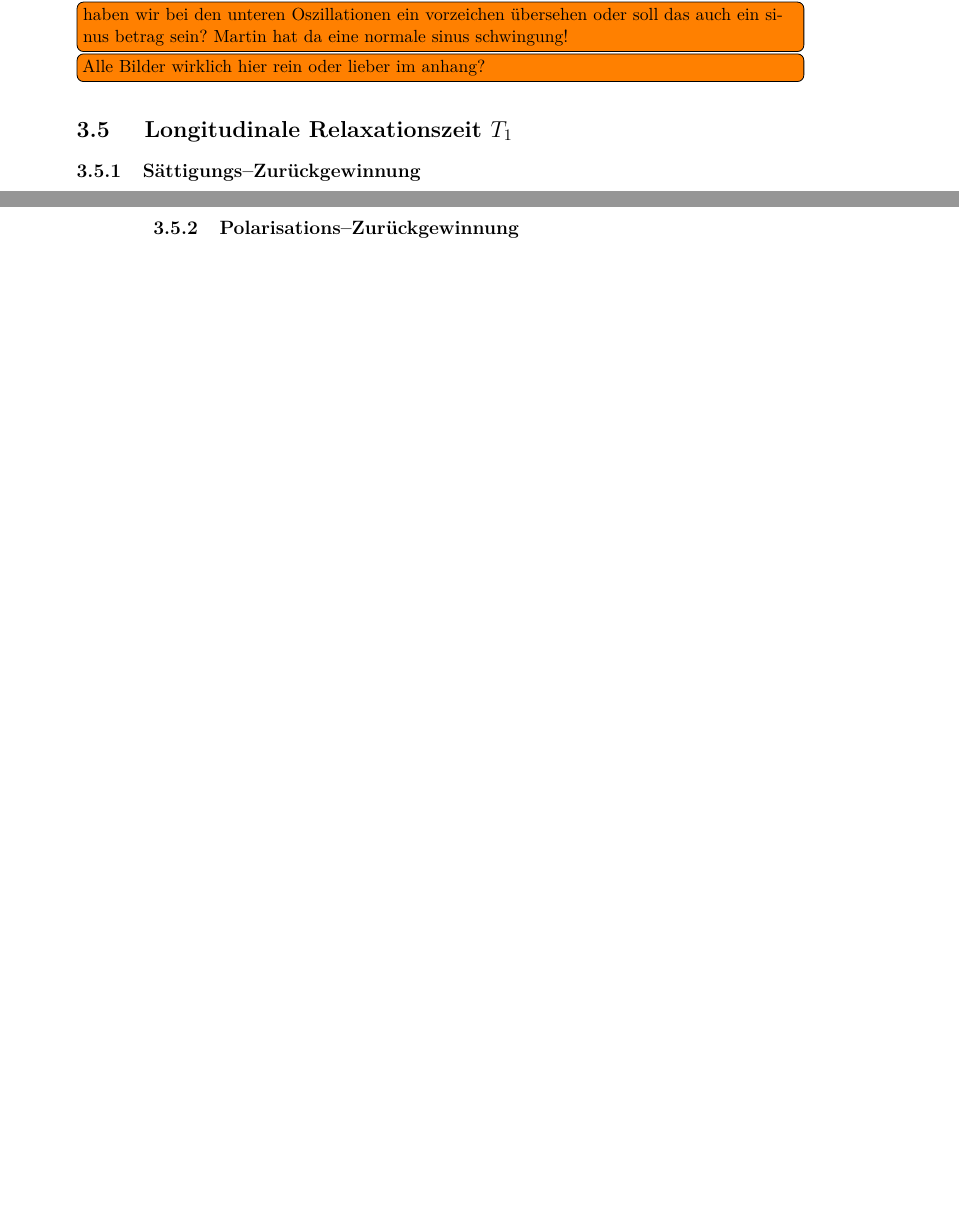
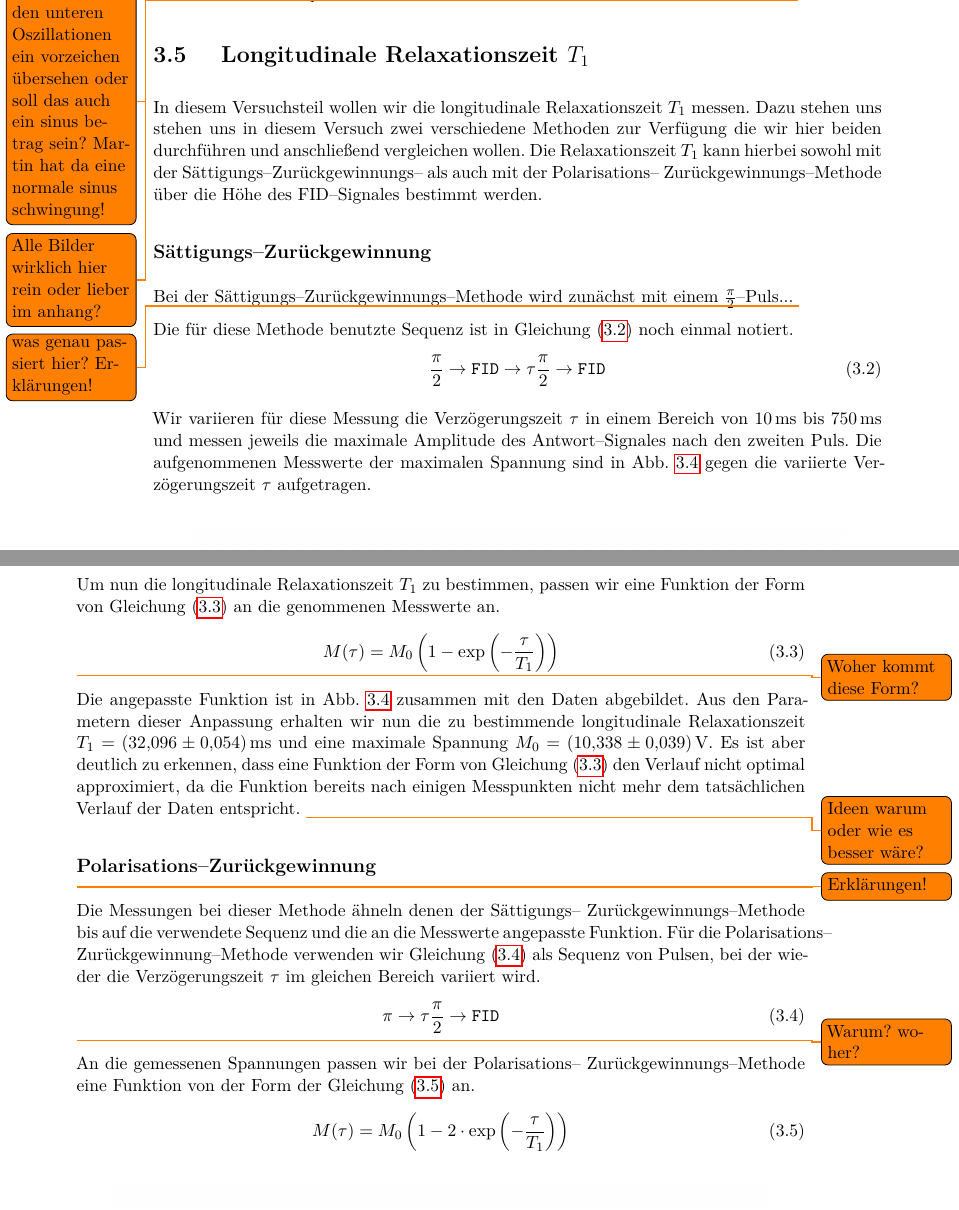
Before and after one commit to frederike-schroedel/Praktikum4, a LaTeX document (Versuch443-Kernmagnetische-Relaxation/Report/Versuch443_TobiasBrauell_FrederikeSchroedel_Report.tex, which reads Versuch443-Kernmagnetische-Relaxation/Report/header_TobiasBrauell-DOCUMENT.tex): two parts of pages 8 and 9 of 23 before the commit and two parts of pages 9 and 10 of 19 after it, joined at a grey line, cut so that both start at the same text, the shorter picture padded with empty space. Compiled offline with pdfLaTeX.

Commit message:
Auswertung weiter gemacht: Saettigungs und polarisations Methoden.

```diff
--- a/Versuch443-Kernmagnetische-Relaxation/Report/Versuch443_TobiasBrauell_FrederikeSchroedel_Report.tex
+++ b/Versuch443-Kernmagnetische-Relaxation/Report/Versuch443_TobiasBrauell_FrederikeSchroedel_Report.tex
@@ -298,9 +307,19 @@
         Longitudinale Relaxationszeit $T_{1}$}
       \label{chpLongRelax}
 
+      In diesem Versuchsteil wollen wir die longitudinale Relaxationszeit
+      $T_{1}$ messen.
+      Dazu stehen uns stehen uns in diesem Versuch zwei verschiedene Methoden
+      zur Verfügung die wir hier beiden durchführen und anschließend
+      vergleichen wollen.
+      Die Relaxationszeit $T_{1}$ kann hierbei sowohl mit der
+      Sättigungs--Zurückgewinnungs-- als auch mit der Polarisations--
+      Zurückgewinnungs--Methode über die Höhe des FID--Signales bestimmt werden.
+
+
       %%%%%%%%%%%%%%%%%%%%%%%%%%%%%%%%%%%%%%%
       %%%%%%%%%%%%%%%%%%%%%%%%%%%%%%%%%%%%%%%
       %%%%%%%%%%%%%%%%%%%%%%%%%%%%%%%%%%%%%%%
-      \begin{subsection}{Sättigungs--Zurückgewinnung}
+      \begin{subsection}*{Sättigungs--Zurückgewinnung}
         \label{chpLongRelaxSaettigung}
 
@@ -317,3 +334,45 @@
+        Bei der Sättigungs--Zurückgewinnungs--Methode wird zunächst mit einem
+        $\frac{\pi}{2}$--Puls...
+        \todo{was genau passiert hier? Erklärungen!}
+
+
+        Die für diese Methode benutzte Sequenz ist in \cref{eqSaettigungSequenz}
+        noch einmal notiert.
+        \begin{equation}
+          \label{eqSaettigungSequenz}
+          \frac{\pi}{2} \rightarrow \mathtt{FID} \rightarrow
+          \tau \frac{\pi}{2} \rightarrow \mathtt{FID}
+        \end{equation}
+
+        Wir variieren für diese Messung die Verzögerungszeit $\tau$ in einem
+        Bereich von $\SI{10}{\milli\second}$ bis $\SI{750}{\milli\second}$
+        und messen jeweils die maximale Amplitude des Antwort--Signales nach
+        den zweiten Puls.
+        Die aufgenommenen Messwerte der maximalen Spannung sind in
+        \cref{figSaettigung} gegen die variierte Verzögerungszeit $\tau$
+        aufgetragen.
+
+        Um nun die longitudinale Relaxationszeit $T_{1}$ zu bestimmen,
+        passen wir eine Funktion der Form von \cref{eqSaettigung} an die
+        genommenen Messwerte an.
+        \begin{equation}
+          \label{eqSaettigung}
+          M(\tau)=M_{0}\left(1-\exp\left(-\frac{\tau}{T_{1}}\right)\right)
+        \end{equation}
+
+        \todo{Woher kommt diese Form?}
+        Die angepasste Funktion ist in \cref{figSaettigung} zusammen mit den
+        Daten abgebildet.
+        Aus den Parametern dieser Anpassung erhalten wir nun die zu bestimmende
+        longitudinale Relaxationszeit $T_{1}=\SI{32.096(54)}{\milli\second}$
+        und eine maximale Spannung $M_{0}=\SI{10.338(39)}{\volt}$.
+        Es ist aber deutlich zu erkennen, dass eine Funktion der Form von
+        \cref{eqSaettigung} den Verlauf nicht optimal approximiert, da die
+        Funktion bereits nach einigen Messpunkten nicht mehr dem tatsächlichen
+        Verlauf der Daten entspricht.
+        \todo{Ideen warum oder wie es besser wäre?}
+
+
 
 
       \end{subsection}
@@ -324,6 +383,6 @@
       %%%%%%%%%%%%%%%%%%%%%%%%%%%%%%%%%%%%%%%
       %%%%%%%%%%%%%%%%%%%%%%%%%%%%%%%%%%%%%%%
       %%%%%%%%%%%%%%%%%%%%%%%%%%%%%%%%%%%%%%%
-      \begin{subsection}{Polarisations--Zurückgewinnung}
+      \begin{subsection}*{Polarisations--Zurückgewinnung}
         \label{chpLongRelaxPolarisation}
 
@@ -338,3 +394,23 @@
           \label{figPolarisation}
         \end{figure}
 
+        \todo{Erklärungen!}
+        Die Messungen bei dieser Methode ähneln denen der Sättigungs--
+        Zurückgewinnungs--Methode bis auf die verwendete Sequenz und die an die
+        Messwerte angepasste Funktion.
+        Für die Polarisations--Zurückgewinnung--Methode verwenden wir
+        \cref{eqPolarisationSequenz} als Sequenz von Pulsen, bei der wieder die
+        Verzögerungszeit $\tau$ im gleichen Bereich variiert wird.
+        \begin{equation}
+          \label{eqPolarisationSequenz}
+          \pi \rightarrow \tau \frac{\pi}{2} \rightarrow \mathtt{FID}
+        \end{equation}
+
+        \todo{Warum? woher?}
+        An die gemessenen Spannungen passen wir bei der Polarisations--
+        Zurückgewinnungs--Methode eine Funktion von der Form der
+        \cref{eqPolarisation} an.
+        \begin{equation}
+          \label{eqPolarisation}
+          M(\tau)=M_{0}\left(1-2\cdot\exp\left(-\frac{\tau}{T_{1}}\right)\right)
+        \end{equation}
@@ -340,0 +422 @@
+        Aus den Parametern der Anpassung von \cref{eqPolarisation} erhalten
@@ -346,7 +434,7 @@
     %%%%%%%%%%%%%%%%%%%%%%%%%%%%%
 
 
-    \newpage
+
     %%%%%%%%%%%%%%%%%%%%%%%%%%%%%%
     %%%%%%%%%%%%%%%%%%%%%%%%%%%%%%
     %%%%%%%%%%%%%%%%%%%%%%%%%%%%%%
--- a/Versuch443-Kernmagnetische-Relaxation/Report/header_TobiasBrauell-DOCUMENT.tex
+++ b/Versuch443-Kernmagnetische-Relaxation/Report/header_TobiasBrauell-DOCUMENT.tex
@@ -196,7 +196,8 @@
 %%%%%%%%%%%%%%%%%%%%%%%%%%%%%
 % \usepackage{xkeyval}
 \usepackage{todonotes} %\todo{text} oder \todo[inline]{text}
-  \presetkeys{todonotes}{inline}{}
+%   \presetkeys{todonotes}{inline}{}
+  \reversemarginpar
 %   \let\todox\todo
 %   \renewcommand\todo{1}{\todox[inline]{#1}}
 
```
Also changed, not shown: Versuch443-Kernmagnetische-Relaxation/Report/Versuch443_TobiasBrauell_FrederikeSchroedel_Report.tex (63 more changed lines), 2 other files.
